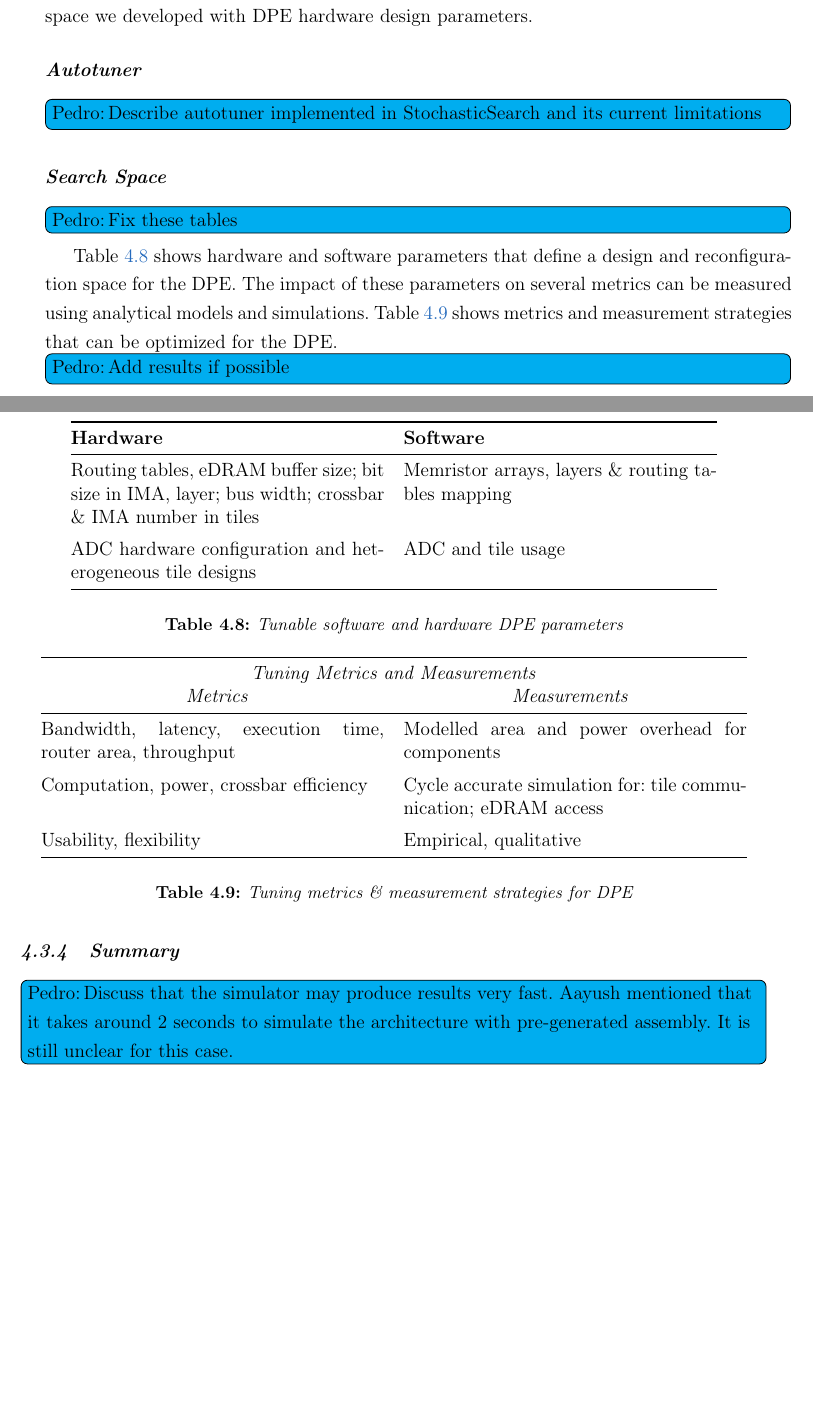
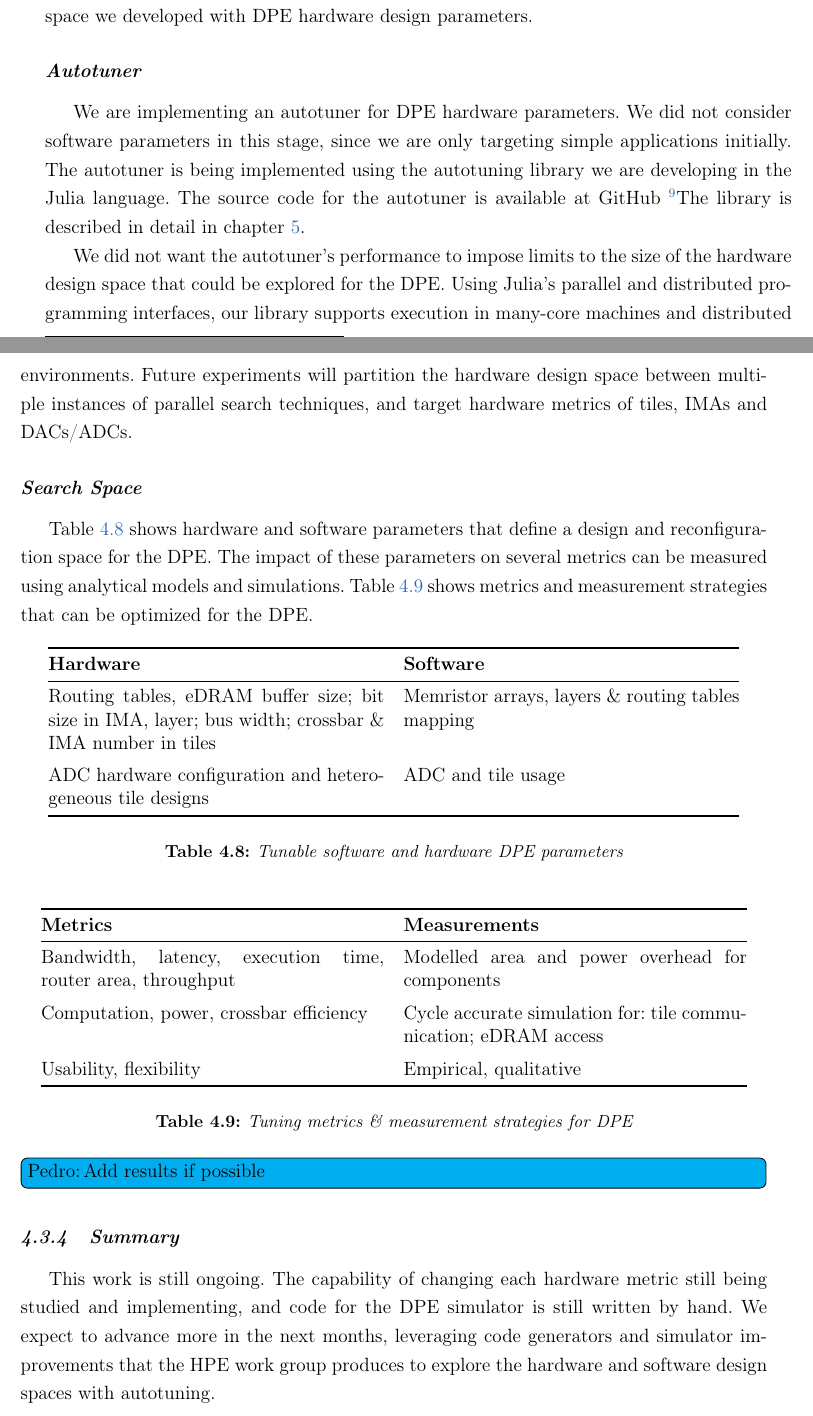
Before and after one commit to phrb/qualifying-exam, a LaTeX thesis (quali.tex, which reads chapters/configuring_dpe.tex): two parts of pages 40 and 41 of 60, joined at a grey line, cut so that both start at the same text, the shorter picture padded with empty space. Compiled offline with pdfLaTeX.

Commit message:
Improve DPE section on chapter 4.

```diff
--- a/chapters/configuring_dpe.tex
+++ b/chapters/configuring_dpe.tex
@@ -110,12 +110,22 @@ preliminary search space we developed with DPE hardware design parameters.
 
 \subsubsection{Autotuner}
 
-\todo[inline,author=Pedro,color=cyan]{Describe autotuner implemented
-in StochasticSearch and its current limitations}
+We are implementing an autotuner for DPE hardware parameters.  We did not
+consider software parameters in this stage, since we are only targeting simple
+applications initially. The autotuner is being implemented using the autotuning
+library we are developing in the Julia language. The source code for the
+autotuner is available at GitHub~\footnote{Hosted at
+\url{https://github.com/phrb/dpe-emulate-autotuner}}The library is described in
+detail in chapter~\ref{chap:julia}.
+
+We did not want the autotuner's performance to impose limits to the size of the
+hardware design space that could be explored for the DPE. Using Julia's
+parallel and distributed programming interfaces, our library supports execution
+in many-core machines and distributed environments. Future experiments will
+partition the hardware design space between multiple instances of parallel
+search techniques, and target hardware metrics of tiles, IMAs and DACs/ADCs.
 
 \subsubsection{Search Space}
-
-\todo[inline,author=Pedro,color=cyan]{Fix these tables}
 
 Table \ref{tab:hard-soft-params} shows hardware and software parameters that
 define a design and reconfiguration space for the DPE. The impact of these
@@ -142,8 +152,7 @@ ADC hardware configuration and heterogeneous tile designs & ADC and tile usage \
 \centering
 \begin{tabular}{@{}p{0.46\columnwidth}p{0.46\columnwidth}@{}}
 \toprule
-\multicolumn{2}{c}{\textit{Tuning Metrics and Measurements}} \\
-\multicolumn{1}{c}{\textit{Metrics}} & \multicolumn{1}{c}{\textit{Measurements}} \\ \midrule
+\textbf{Metrics} & \textbf{Measurements} \\ \midrule
 Bandwidth, latency, execution time, router area, throughput & Modelled area and power overhead for components \\
 \addlinespace
 Computation, power, crossbar efficiency & Cycle accurate simulation for: tile communication; eDRAM access \\
@@ -159,6 +168,9 @@ Usability, flexibility & Empirical, qualitative \\ \bottomrule
 
 \subsection{Summary}
 \label{subsec:DPEconcl}
-\todo[inline,author=Pedro,color=cyan]{Discuss that the simulator may produce
-results very fast. Aayush mentioned that it takes around 2 seconds to simulate
-the architecture with pre-generated assembly. It is still unclear for this case.}
+
+This work is still ongoing. The capability of changing each hardware metric
+still being studied and implementing, and code for the DPE simulator is still
+written by hand. We expect to advance more in the next months, leveraging code
+generators and simulator improvements that the HPE work group produces to
+explore the hardware and software design spaces with autotuning.
```
Also changed, not shown: chapters/configuring_dpe.tex (2 more changed lines).
